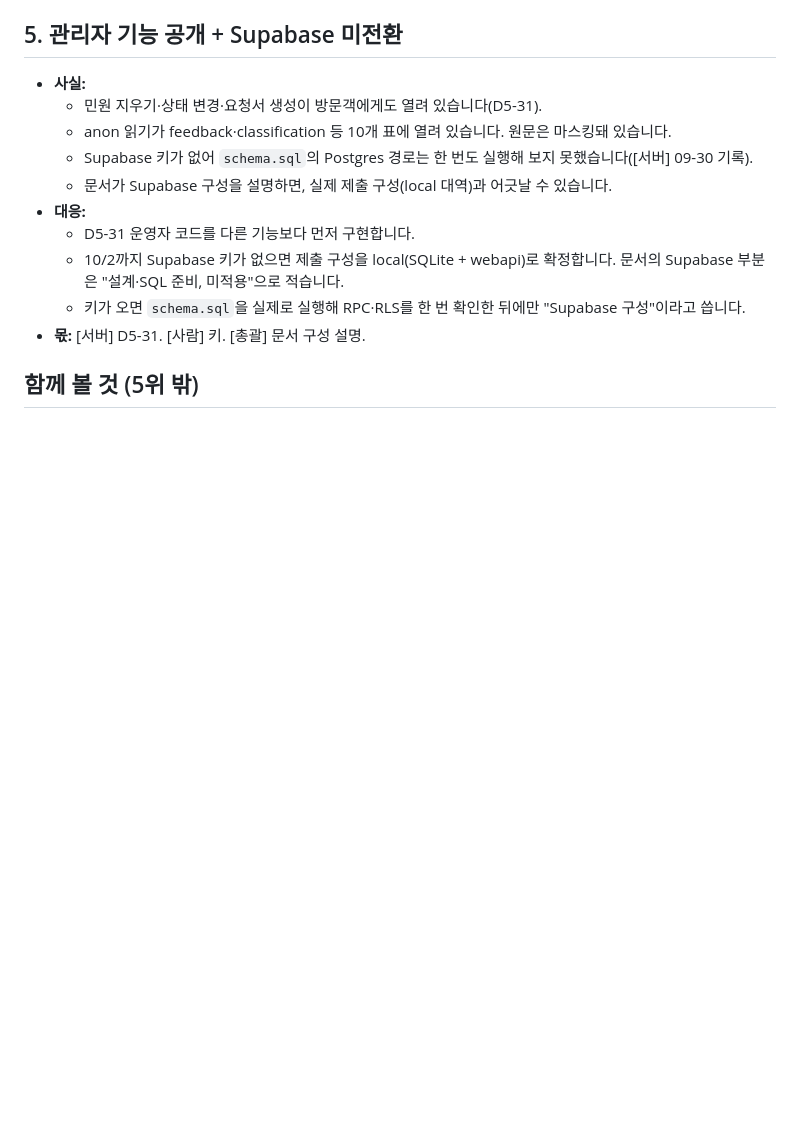
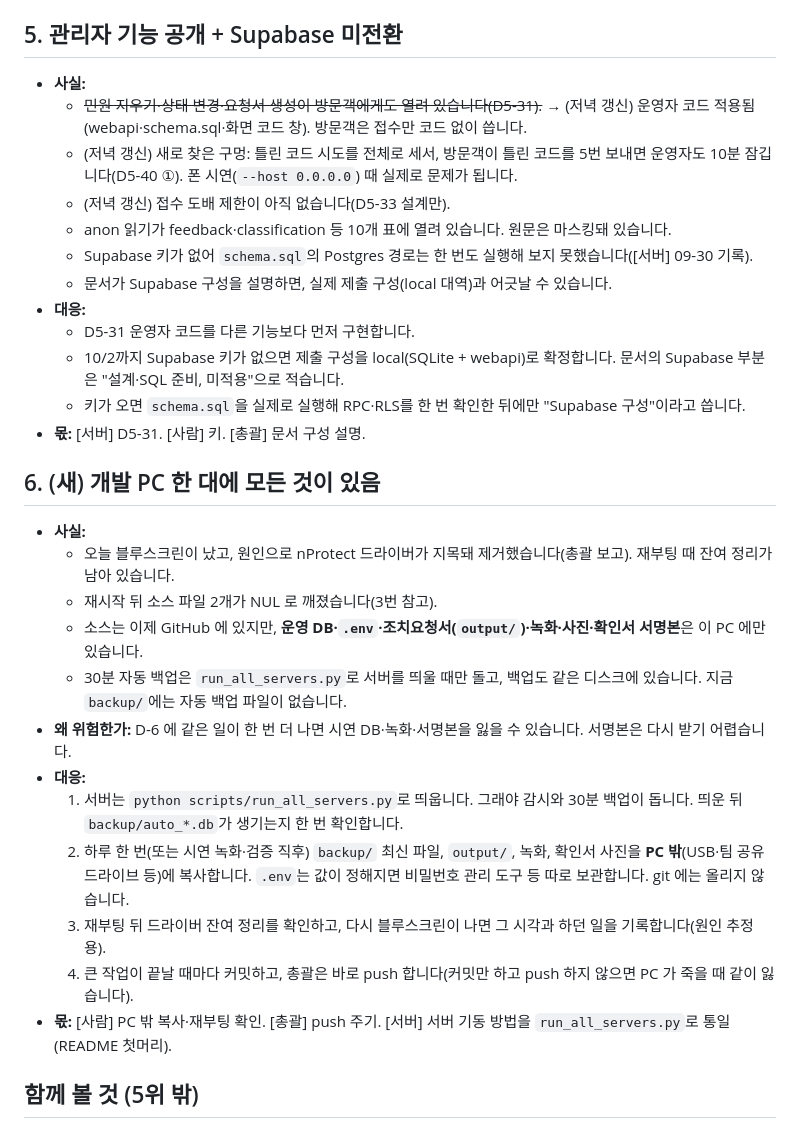
Before and after one commit to INJE-NULLPOINT/festival-complaint-agent, a Markdown page: 진행현황.md, the part around one of its changes. Rendered like a GitHub page; blank space fills up the shorter version.

```diff
--- a/진행현황.md
+++ b/진행현황.md
@@ -280,7 +293,9 @@ API 호출이 0회임을 계측으로 확인했습니다. 현재 백엔드는 CL
 ## 5. 관리자 기능 공개 + Supabase 미전환
 
 - **사실:**
-  - 민원 지우기·상태 변경·요청서 생성이 방문객에게도 열려 있습니다(D5-31).
+  - ~~민원 지우기·상태 변경·요청서 생성이 방문객에게도 열려 있습니다(D5-31).~~ → (저녁 갱신) 운영자 코드 적용됨(webapi·schema.sql·화면 코드 창). 방문객은 접수만 코드 없이 씁니다.
+  - (저녁 갱신) 새로 찾은 구멍: 틀린 코드 시도를 전체로 세서, 방문객이 틀린 코드를 5번 보내면 운영자도 10분 잠깁니다(D5-40 ①). 폰 시연(`--host 0.0.0.0`) 때 실제로 문제가 됩니다.
+  - (저녁 갱신) 접수 도배 제한이 아직 없습니다(D5-33 설계만).
   - anon 읽기가 feedback·classification 등 10개 표에 열려 있습니다. 원문은 마스킹돼 있습니다.
   - Supabase 키가 없어 `schema.sql`의 Postgres 경로는 한 번도 실행해 보지 못했습니다([서버] 09-30 기록).
   - 문서가 Supabase 구성을 설명하면, 실제 제출 구성(local 대역)과 어긋날 수 있습니다.
@@ -289,6 +304,21 @@ API 호출이 0회임을 계측으로 확인했습니다. 현재 백엔드는 CL
   - 10/2까지 Supabase 키가 없으면 제출 구성을 local(SQLite + webapi)로 확정합니다. 문서의 Supabase 부분은 "설계·SQL 준비, 미적용"으로 적습니다.
   - 키가 오면 `schema.sql`을 실제로 실행해 RPC·RLS를 한 번 확인한 뒤에만 "Supabase 구성"이라고 씁니다.
 - **몫:** [서버] D5-31. [사람] 키. [총괄] 문서 구성 설명.
+
+## 6. (새) 개발 PC 한 대에 모든 것이 있음
+
+- **사실:**
+  - 오늘 블루스크린이 났고, 원인으로 nProtect 드라이버가 지목돼 제거했습니다(총괄 보고). 재부팅 때 잔여 정리가 남아 있습니다.
+  - 재시작 뒤 소스 파일 2개가 NUL 로 깨졌습니다(3번 참고).
+  - 소스는 이제 GitHub 에 있지만, **운영 DB·`.env`·조치요청서(`output/`)·녹화·사진·확인서 서명본**은 이 PC 에만 있습니다.
+  - 30분 자동 백업은 `run_all_servers.py`로 서버를 띄울 때만 돌고, 백업도 같은 디스크에 있습니다. 지금 `backup/`에는 자동 백업 파일이 없습니다.
+- **왜 위험한가:** D-6 에 같은 일이 한 번 더 나면 시연 DB·녹화·서명본을 잃을 수 있습니다. 서명본은 다시 받기 어렵습니다.
+- **대응:**
+  1. 서버는 `python scripts/run_all_servers.py`로 띄웁니다. 그래야 감시와 30분 백업이 돕니다. 띄운 뒤 `backup/auto_*.db`가 생기는지 한 번 확인합니다.
+  2. 하루 한 번(또는 시연 녹화·검증 직후) `backup/` 최신 파일, `output/`, 녹화, 확인서 사진을 **PC 밖**(USB·팀 공유 드라이브 등)에 복사합니다. `.env`는 값이 정해지면 비밀번호 관리 도구 등 따로 보관합니다. git 에는 올리지 않습니다.
+  3. 재부팅 뒤 드라이버 잔여 정리를 확인하고, 다시 블루스크린이 나면 그 시각과 하던 일을 기록합니다(원인 추정용).
+  4. 큰 작업이 끝날 때마다 커밋하고, 총괄은 바로 push 합니다(커밋만 하고 push 하지 않으면 PC 가 죽을 때 같이 잃습니다).
+- **몫:** [사람] PC 밖 복사·재부팅 확인. [총괄] push 주기. [서버] 서버 기동 방법을 `run_all_servers.py`로 통일(README 첫머리).
 
 ## 함께 볼 것 (5위 밖)
 
```
Also changed, not shown: other parts of 진행현황.md (+33 -20 lines).
